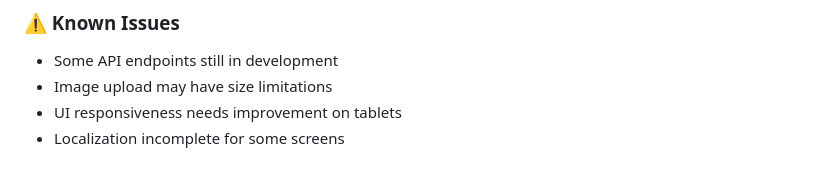
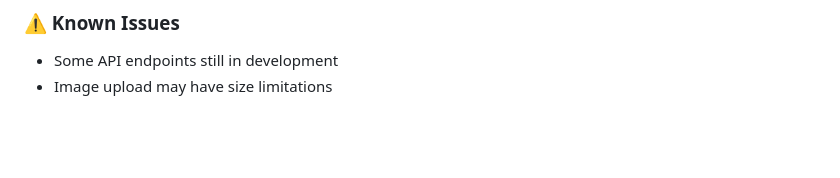
Before and after one commit to baya0/renva_app, a Markdown page: README.md, the part around the change. Drawn GitHub-style; blank space fills up the shorter version.

```diff
--- a/README.md
+++ b/README.md
@@ -198,5 +198,3 @@ lib/
 ### ⚠️ Known Issues
 - Some API endpoints still in development
 - Image upload may have size limitations
-- UI responsiveness needs improvement on tablets
-- Localization incomplete for some screens
```
